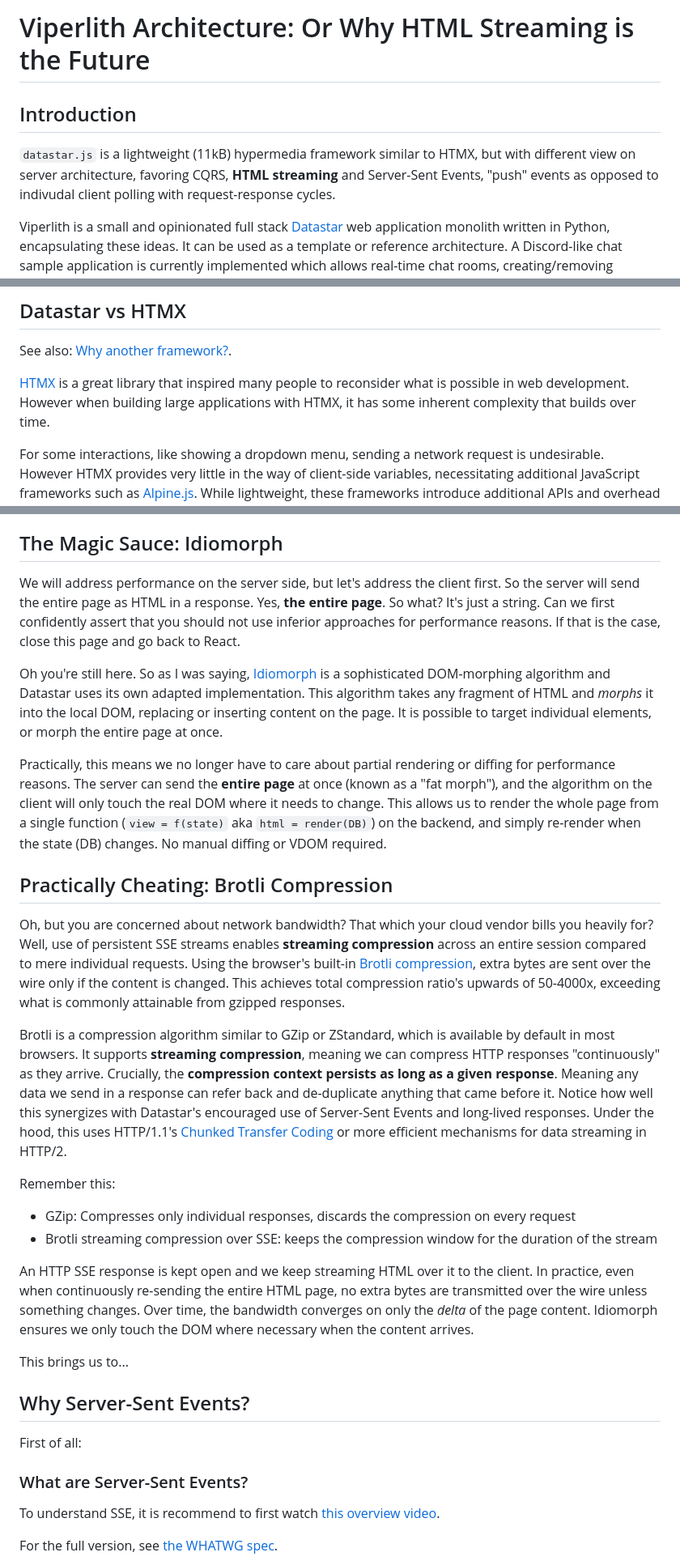
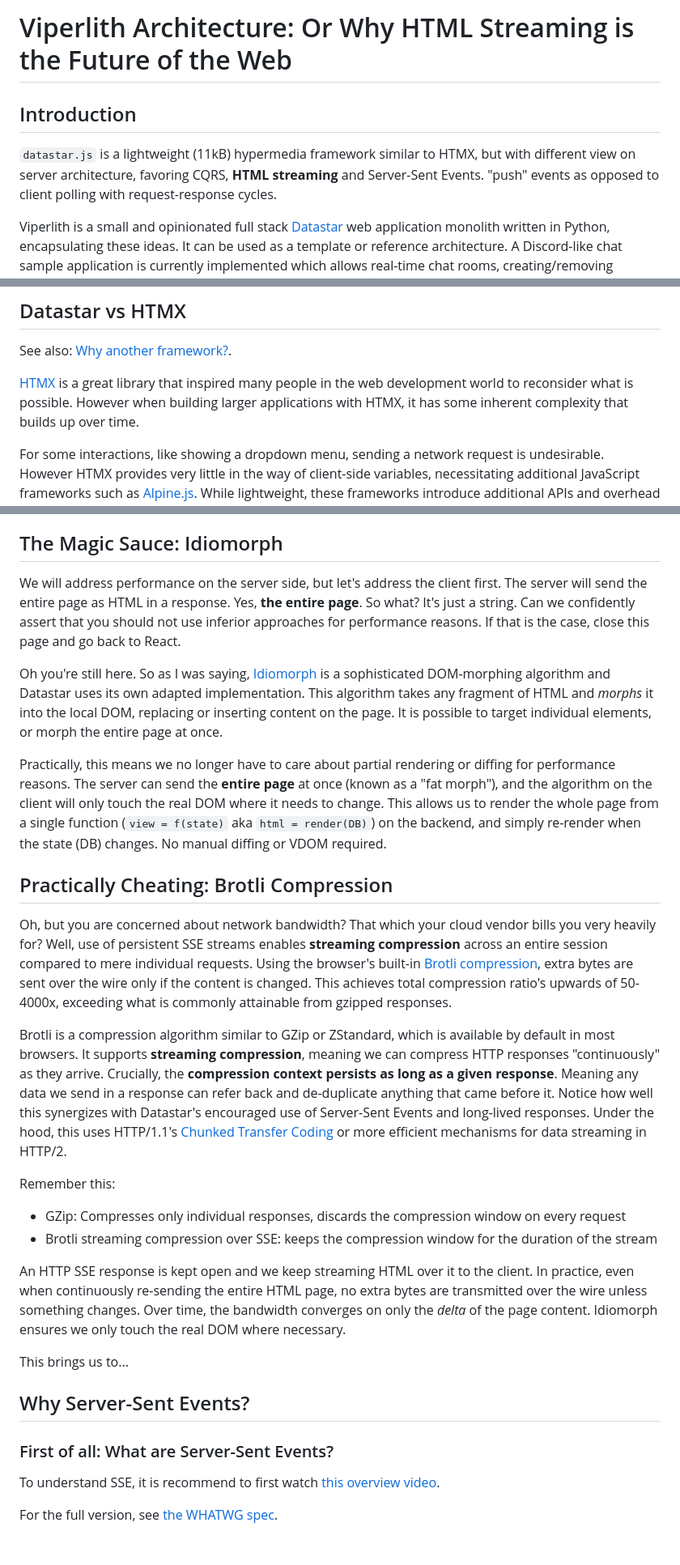
Before and after one commit to eliasdejong/viperlith, a Markdown page: docs/ARCHITECTURE.md, 3 parts joined by grey strips. Shown at 81% size. GitHub-like rendering; blank space fills up the shorter version.

```diff
--- a/docs/ARCHITECTURE.md
+++ b/docs/ARCHITECTURE.md
@@ -1,6 +1,6 @@
-# Viperlith Architecture: Or Why HTML Streaming is the Future
+# Viperlith Architecture: Or Why HTML Streaming is the Future of the Web
 ## Introduction
-`datastar.js` is a lightweight (11kB) hypermedia framework similar to HTMX, but with different view on server architecture, favoring CQRS, **HTML streaming** and Server-Sent Events, "push" events as opposed to indivudal client polling with request-response cycles.
+`datastar.js` is a lightweight (11kB) hypermedia framework similar to HTMX, but with different view on server architecture, favoring CQRS, **HTML streaming** and Server-Sent Events. "push" events as opposed to client polling with request-response cycles.
 
 Viperlith is a small and opinionated full stack [Datastar](https://data-star.dev/) web application monolith written in Python, encapsulating these ideas. It can be used as a template or reference architecture. A Discord-like chat sample application is currently implemented which allows real-time chat rooms, creating/removing channels and setting nicknames.
 
@@ -31,7 +31,7 @@ This page will explain the concept of HTML Streaming and why it is the future of
 ## Datastar vs HTMX
 See also: [Why another framework?](https://data-star.dev/essays/why_another_framework).
 
-[HTMX](https://htmx.org/) is a great library that inspired many people to reconsider what is possible in web development. However when building large applications with HTMX, it has some inherent complexity that builds over time.
+[HTMX](https://htmx.org/) is a great library that inspired many people in the web development world to reconsider what is possible. However when building larger applications with HTMX, it has some inherent complexity that builds up over time.
 
 For some interactions, like showing a dropdown menu, sending a network request is undesirable. However HTMX provides very little in the way of client-side variables, necessitating additional JavaScript frameworks such as [Alpine.js](https://alpinejs.dev/). While lightweight, these frameworks introduce additional APIs and overhead while [not always playing well with htmx](https://youtu.be/SjUoc8R1dzQ?si=mGA4nkLOCs49cAje&t=1431). Datastar instead has **signals** and a lightweight set of [attributes](https://data-star.dev/reference/attributes) to build client-side expressions, meaning another library isn't needed for the majority of use cases.
 
@@ -108,7 +108,7 @@ Full-page rebuilds are faster than you think, provided your database and web ser
 
 
 ## The Magic Sauce: Idiomorph
-We will address performance on the server side, but let's address the client first. So the server will send the entire page as HTML in a response. Yes, **the entire page**. So what? It's just a string. Can we first confidently assert that you should not use inferior approaches for performance reasons. If that is the case, close this page and go back to React.
+We will address performance on the server side, but let's address the client first. The server will send the entire page as HTML in a response. Yes, **the entire page**. So what? It's just a string. Can we confidently assert that you should not use inferior approaches for performance reasons. If that is the case, close this page and go back to React.
 
 Oh you're still here. So as I was saying, [Idiomorph](https://github.com/bigskysoftware/idiomorph) is a sophisticated DOM-morphing algorithm and Datastar uses its own adapted implementation. This algorithm takes any fragment of HTML and *morphs* it into the local DOM, replacing or inserting content on the page. It is possible to target individual elements, or morph the entire page at once.
 
@@ -117,23 +117,22 @@ Practically, this means we no longer have to care about partial rendering or dif
 
 
 ## Practically Cheating: Brotli Compression
-Oh, but you are concerned about network bandwidth? That which your cloud vendor bills you heavily for? Well, use of persistent SSE streams enables **streaming compression** across an entire session compared to mere individual requests. Using the browser's built-in [Brotli compression](https://en.wikipedia.org/wiki/Brotli), extra bytes are sent over the wire only if the content is changed. This achieves total compression ratio's upwards of 50-4000x, exceeding what is commonly attainable from gzipped responses.
+Oh, but you are concerned about network bandwidth? That which your cloud vendor bills you very heavily for? Well, use of persistent SSE streams enables **streaming compression** across an entire session compared to mere individual requests. Using the browser's built-in [Brotli compression](https://en.wikipedia.org/wiki/Brotli), extra bytes are sent over the wire only if the content is changed. This achieves total compression ratio's upwards of 50-4000x, exceeding what is commonly attainable from gzipped responses.
 
 Brotli is a compression algorithm similar to GZip or ZStandard, which is available by default in most browsers. It supports **streaming compression**, meaning we can compress HTTP responses "continuously" as they arrive. Crucially, the **compression context persists as long as a given response**. Meaning any data we send in a response can refer back and de-duplicate anything that came before it. Notice how well this synergizes with Datastar's encouraged use of Server-Sent Events and long-lived responses. Under the hood, this uses HTTP/1.1's [Chunked Transfer Coding](https://en.wikipedia.org/wiki/Chunked_transfer_encoding) or more efficient mechanisms for data streaming in HTTP/2.
 
 Remember this:
-- GZip: Compresses only individual responses, discards the compression on every request
+- GZip: Compresses only individual responses, discards the compression window on every request
 - Brotli streaming compression over SSE: keeps the compression window for the duration of the stream
 
-An HTTP SSE response is kept open and we keep streaming HTML over it to the client. In practice, even when continuously re-sending the entire HTML page, no extra bytes are transmitted over the wire unless something changes. Over time, the bandwidth converges on only the *delta* of the page content. Idiomorph ensures we only touch the DOM where necessary when the content arrives.
+An HTTP SSE response is kept open and we keep streaming HTML over it to the client. In practice, even when continuously re-sending the entire HTML page, no extra bytes are transmitted over the wire unless something changes. Over time, the bandwidth converges on only the *delta* of the page content. Idiomorph ensures we only touch the real DOM where necessary.
 
 This brings us to...
 
 
 
 ## Why Server-Sent Events?
-First of all:
-### What are Server-Sent Events?
+### First of all: What are Server-Sent Events?
 To understand SSE, it is recommend to first watch [this overview video](https://www.youtube.com/watch?v=xq1dVQ-isb4).
 
 For the full version, see [the WHATWG spec](https://html.spec.whatwg.org/#server-sent-events).
```
Also changed, not shown: other parts of docs/ARCHITECTURE.md (+20 -20 lines).
